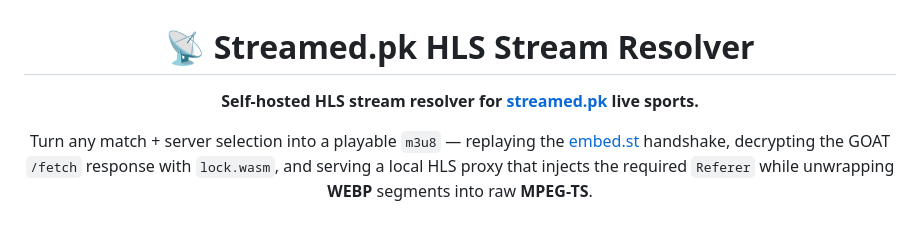
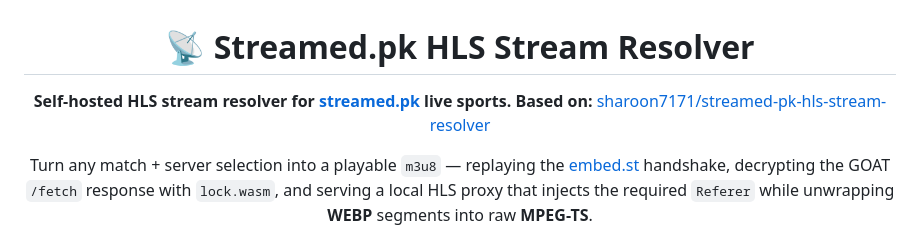
Before and after one commit to JOKERPADDY/streamed-pk-resolver, a Markdown page: README.md, the part around the change. GitHub-like rendering.

Commit message:
Update README to include original repository link
Add reference to original repository for context.

```diff
--- a/README.md
+++ b/README.md
@@ -3,6 +3,7 @@
 # 📡 Streamed.pk HLS Stream Resolver
 
 **Self-hosted HLS stream resolver for [streamed.pk](https://streamed.pk) live sports.**
+**Based on:** [sharoon7171/streamed-pk-hls-stream-resolver](https://github.com/sharoon7171/streamed-pk-hls-stream-resolver)
 
 Turn any match + server selection into a playable `m3u8` — replaying the [embed.st](https://embed.st)
 handshake, decrypting the GOAT `/fetch` response with `lock.wasm`, and serving a local HLS proxy that
```
